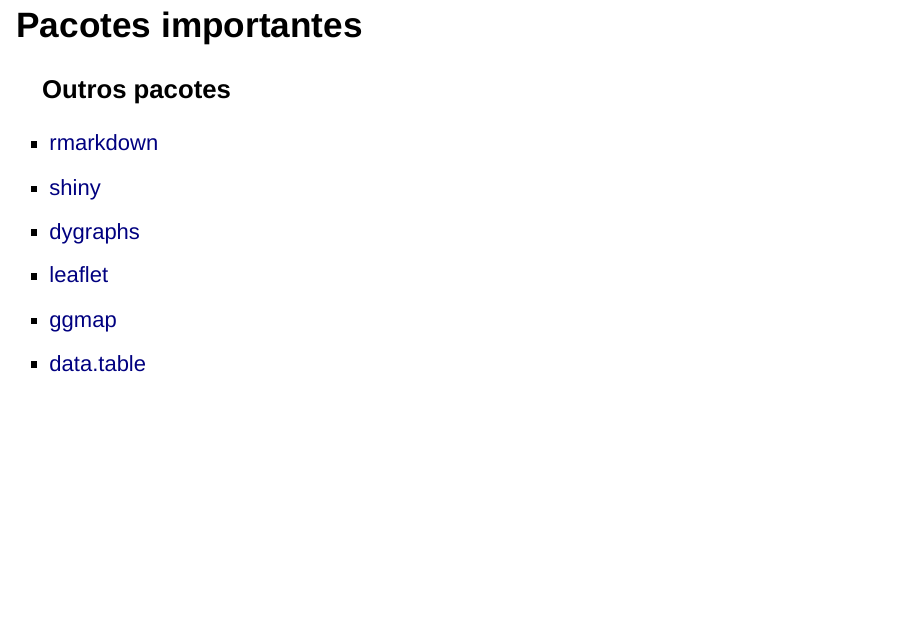
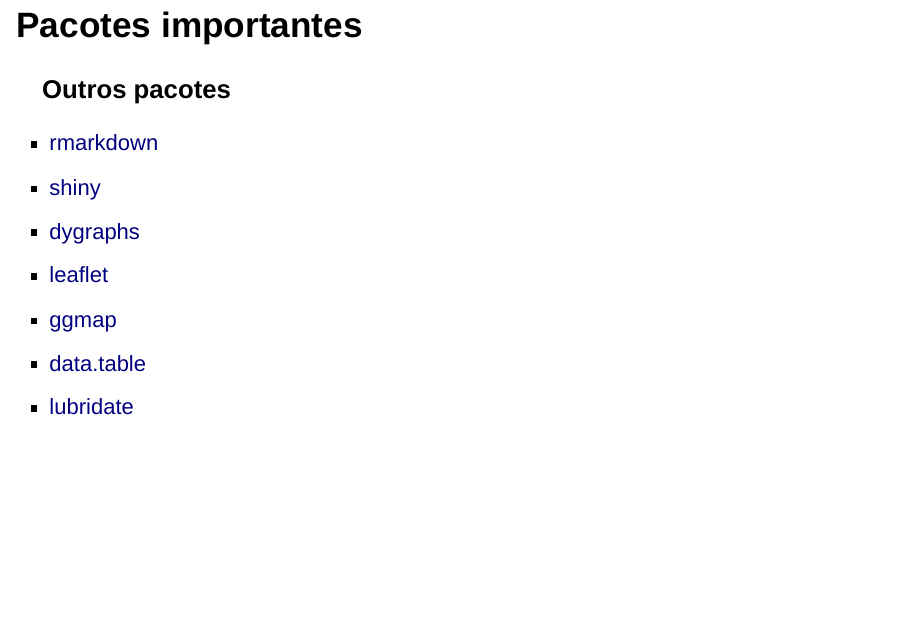
Before and after one commit to leo-filgueira/ser, an R Markdown document (apresentacao.Rmd): page 7 of 10. Rendered offline with R 4.5, knitr and Pandoc, with nearby package versions; drawn as Slidy slides in place of the format the file asks for.

Commit message:
add lubridate

```diff
--- a/apresentacao.Rmd
+++ b/apresentacao.Rmd
@@ -72,6 +72,7 @@ output:
 >- [leaflet](https://rstudio.github.io/leaflet/)
 >- [ggmap](https://cran.r-project.org/web/packages/ggmap/index.html)
 >- [data.table](https://cran.r-project.org/web/packages/data.table/vignettes/datatable-intro.html)
+>- [lubridate](http://lubridate.tidyverse.org/)
 
 ## Busca {data-background-image="ser3.png" data-background-size="150px" data-background-position=bottom}
 
```
